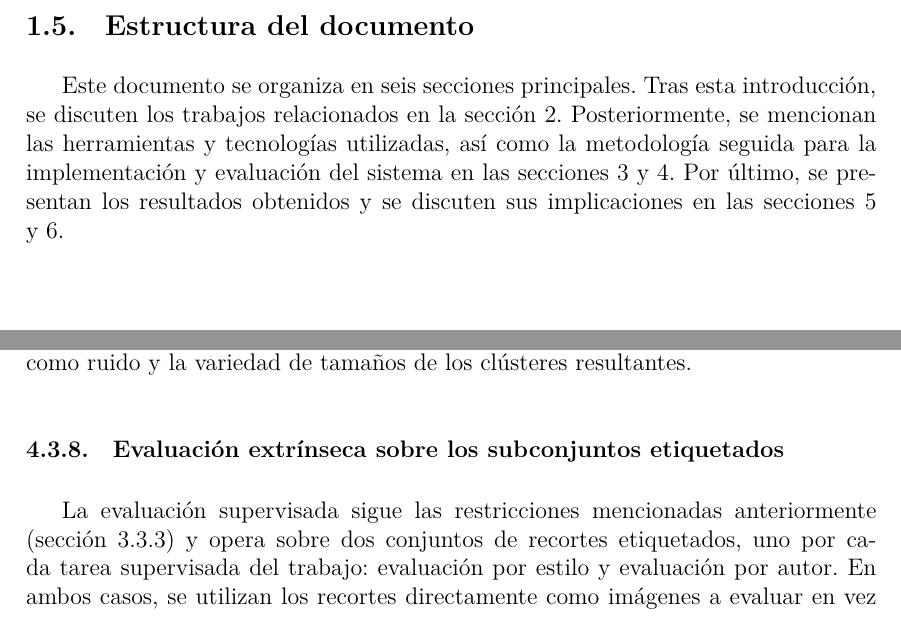
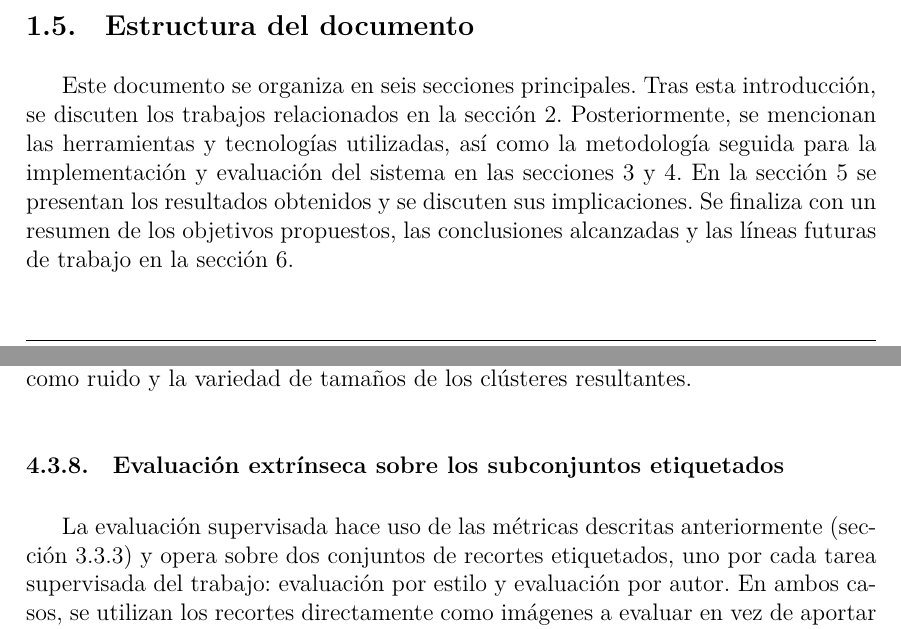
Before and after one commit to Luengor/tfm, a LaTeX document (doc/informe.tex, which reads doc/doc/intro.tex, doc/doc/methods.tex): two parts of pages 11 and 30 of 60, joined at a grey line, cut so that both start at the same text. Compiled offline with XeLaTeX.

Commit message:
referencias sueltas

```diff
--- a/doc/doc/intro.tex
+++ b/doc/doc/intro.tex
@@ -131,6 +131,7 @@ introducción, se discuten los trabajos relacionados en la
 sección~\ref{sec:art}. Posteriormente, se mencionan las herramientas y
 tecnologías utilizadas, así como la metodología seguida para la implementación
 y evaluación del sistema en las secciones~\ref{sec:materiales}
-y~\ref{sec:metodologia}. Por último, se presentan los resultados obtenidos y se
-discuten sus implicaciones en las secciones~\ref{sec:results}
-y~\ref{sec:conclusion}.
+y~\ref{sec:metodologia}. En la sección~\ref{sec:results} se presentan los
+resultados obtenidos y se discuten sus implicaciones. Se finaliza con un
+resumen de los objetivos propuestos, las conclusiones alcanzadas y las líneas
+futuras de trabajo en la sección~\ref{sec:conclusion}.
--- a/doc/doc/methods.tex
+++ b/doc/doc/methods.tex
@@ -289,17 +289,17 @@ clústeres resultantes.
 
 \subsubsection{Evaluación extrínseca sobre los subconjuntos etiquetados}
 \label{subsubsec:eval-extrinseca}
-La evaluación supervisada sigue las restricciones mencionadas anteriormente
+La evaluación supervisada hace uso de las métricas descritas anteriormente
 (sección \ref{subsubsec:metricas}) y opera sobre dos conjuntos de recortes
 etiquetados, uno por cada tarea supervisada del trabajo: evaluación por estilo
 y evaluación por autor. En ambos casos, se utilizan los recortes directamente
 como imágenes a evaluar en vez de aportar la imagen original y utilizar un
 segmentador para extraer los recortes de evaluación, porque el objetivo es
 medir la calidad del espacio de representación para agrupar pintadas, no la
-capacidad de un sistema completo. Tampoco se utilizan imágenes completas, puesto
-que muchas de estas contienen varias pintadas de estilos y autores distintos,
-haciendo difícil atribuir una etiqueta de estilo o autor a la imagen completa y
-complicando la interpretación de las métricas.
+capacidad de un sistema completo. Tampoco se utilizan imágenes completas,
+puesto que muchas de estas contienen varias pintadas de estilos y autores
+distintos, haciendo difícil atribuir una etiqueta de estilo o autor a la imagen
+completa y complicando la interpretación de las métricas.
 
 Ambas evaluaciones comparten métricas y procedimiento, pero responden a
 preguntas distintas, y esa diferencia justifica el reparto asimétrico de las
```
Also changed, not shown: doc/doc/tools.tex (+4 -4 lines).
